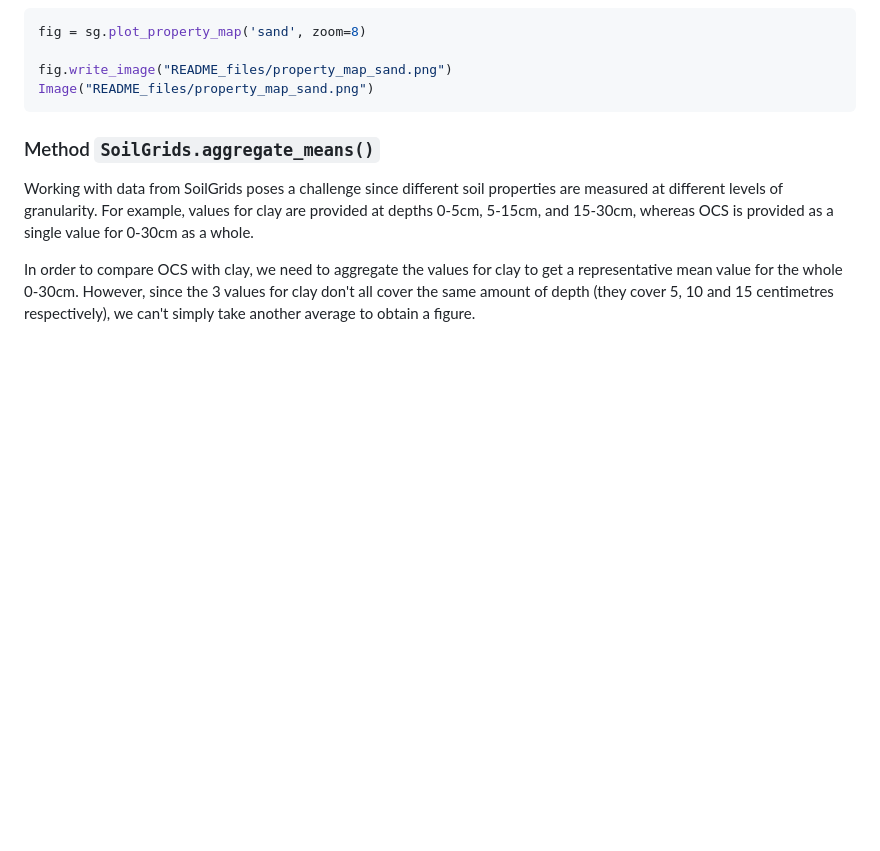
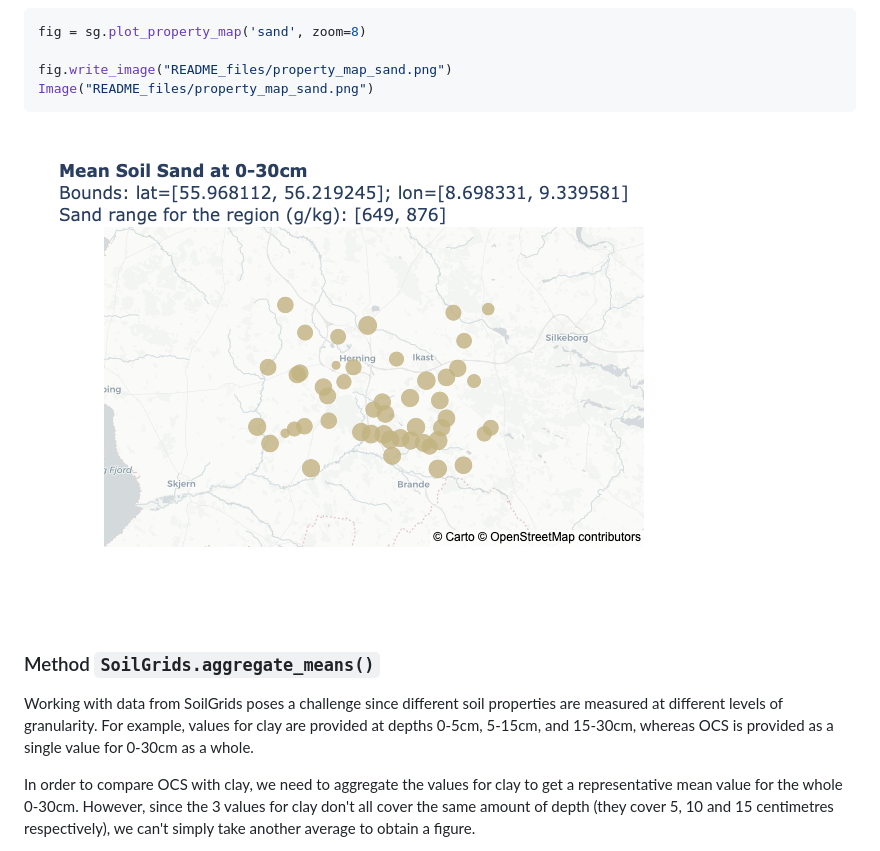
Before and after one commit to wurli/soilgrids, a Markdown page: README.md, the part around the change. Drawn GitHub-style; pictures changed too: README_files/README_10_0.png (added); blank space fills up the shorter version.

````diff
--- a/README.md
+++ b/README.md
@@ -266,6 +266,15 @@ fig.write_image("README_files/property_map_sand.png")
 Image("README_files/property_map_sand.png")
 ```
 
+
+
+
+
+![png](README_files/README_10_0.png)
+
+
+
+
 ### Method `SoilGrids.aggregate_means()` <a name="aggregate_means"></a>
 
 Working with data from SoilGrids poses a challenge since different soil
````
Also changed, not shown: 1 other file.
